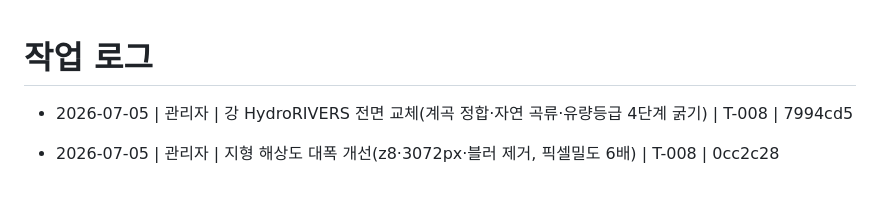
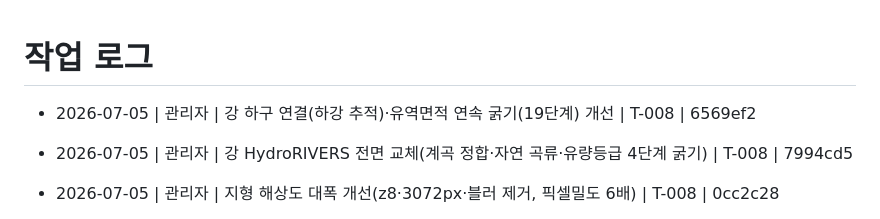
Before and after one commit to madonaka/cheese-blog-parts, a Markdown page: worklog.md, the part around the change. Drawn GitHub-style; blank space fills up the shorter version.

Commit message:
docs(worklog): 강 하구·굵기 개선 기록 (T-008)
Co-Authored-By: Claude Opus 4.8 <noreply@anthropic.com>

```diff
--- a/worklog.md
+++ b/worklog.md
@@ -1,5 +1,6 @@
 # 작업 로그
 
+- 2026-07-05 | 관리자 | 강 하구 연결(하강 추적)·유역면적 연속 굵기(19단계) 개선 | T-008 | 6569ef2
 - 2026-07-05 | 관리자 | 강 HydroRIVERS 전면 교체(계곡 정합·자연 곡류·유량등급 4단계 굵기) | T-008 | 7994cd5
 - 2026-07-05 | 관리자 | 지형 해상도 대폭 개선(z8·3072px·블러 제거, 픽셀밀도 6배) | T-008 | 0cc2c28
 - 2026-07-05 | 관리자 | 지도 해안선 벡터 단일화(지형 투명바다+클립, 강 하구 연장) — 지형 켜도 해안 정확 | T-008 | a4a882b
```
